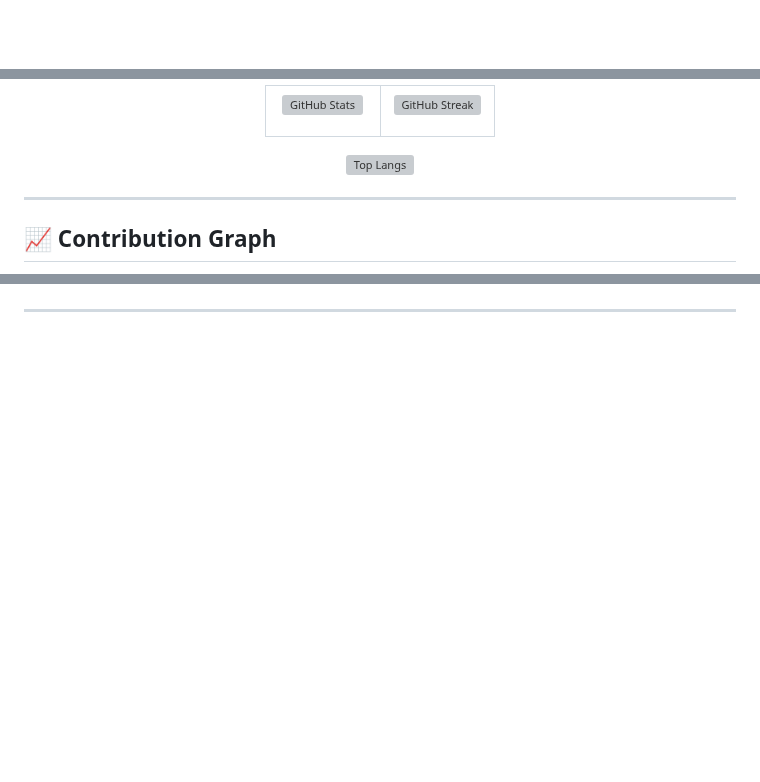
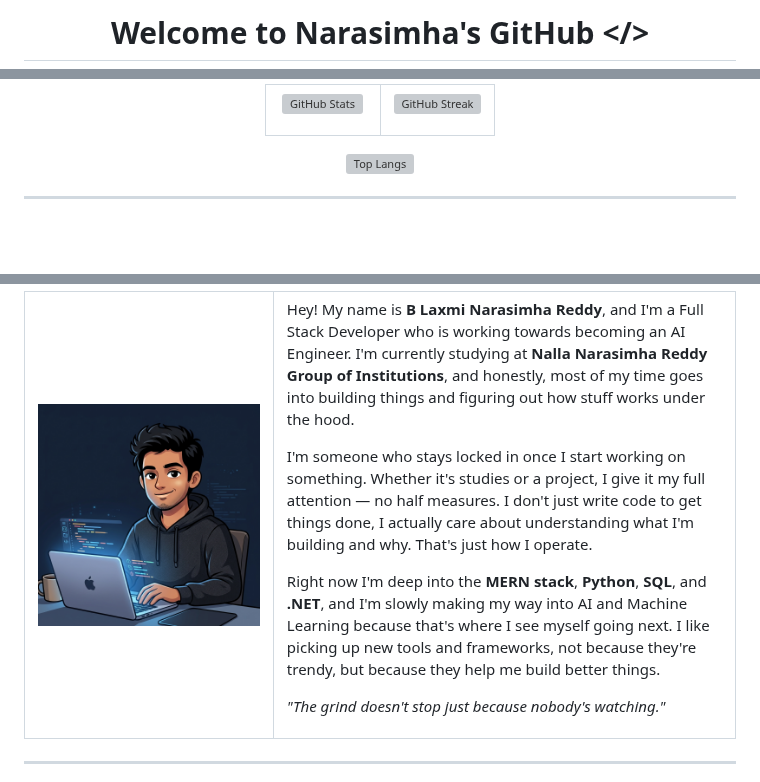
Before and after one commit to narasimha9495/narasimha9495, a Markdown page: README.md, 3 parts joined by grey strips. GitHub-like rendering; pictures changed too: assets/developer_avatar.jpg (added); blank space fills up the shorter version; grey boxes are pictures that could not be loaded.

Commit message:
Complete profile redesign: custom illustrations, human-written content, dark navy aesthetic

```diff
--- a/README.md
+++ b/README.md
@@ -14,4 +11,3 @@
 
-<!-- PROFILE VIEWS COUNTER -->
-<div align="center">
+# Welcome to Narasimha's GitHub </>
 
@@ -109,8 +85,6 @@ fun_fact: "I code, I build, I break things, and then I fix them better 🔧"
 
 ---
 
-<!-- ACTIVITY GRAPH -->
-## 📈 Contribution Graph
-
+<!-- ═══════════════ ABOUT ME ═══════════════ -->
 <div align="center">
 
@@ -118,5 +92,26 @@ fun_fact: "I code, I build, I break things, and then I fix them better 🔧"
 
 </div>
 
+<table>
+<tr>
+<td width="35%" align="center">
+
+<img src="./assets/developer_avatar.jpg" width="280" alt="developer illustration"/>
+
+</td>
+<td width="65%">
+
+Hey! My name is **B Laxmi Narasimha Reddy**, and I'm a Full Stack Developer who is working towards becoming an AI Engineer. I'm currently studying at **Nalla Narasimha Reddy Group of Institutions**, and honestly, most of my time goes into building things and figuring out how stuff works under the hood.
+
+I'm someone who stays locked in once I start working on something. Whether it's studies or a project, I give it my full attention — no half measures. I don't just write code to get things done, I actually care about understanding what I'm building and why. That's just how I operate.
+
+Right now I'm deep into the **MERN stack**, **Python**, **SQL**, and **.NET**, and I'm slowly making my way into AI and Machine Learning because that's where I see myself going next. I like picking up new tools and frameworks, not because they're trendy, but because they help me build better things.
+
+*"The grind doesn't stop just because nobody's watching."*
+
+</td>
+</tr>
+</table>
+
 ---
 
```
Also changed, not shown: other parts of README.md (+93 -103 lines), assets/banner.jpg (added), assets/hobbies_avatar.jpg (added).
